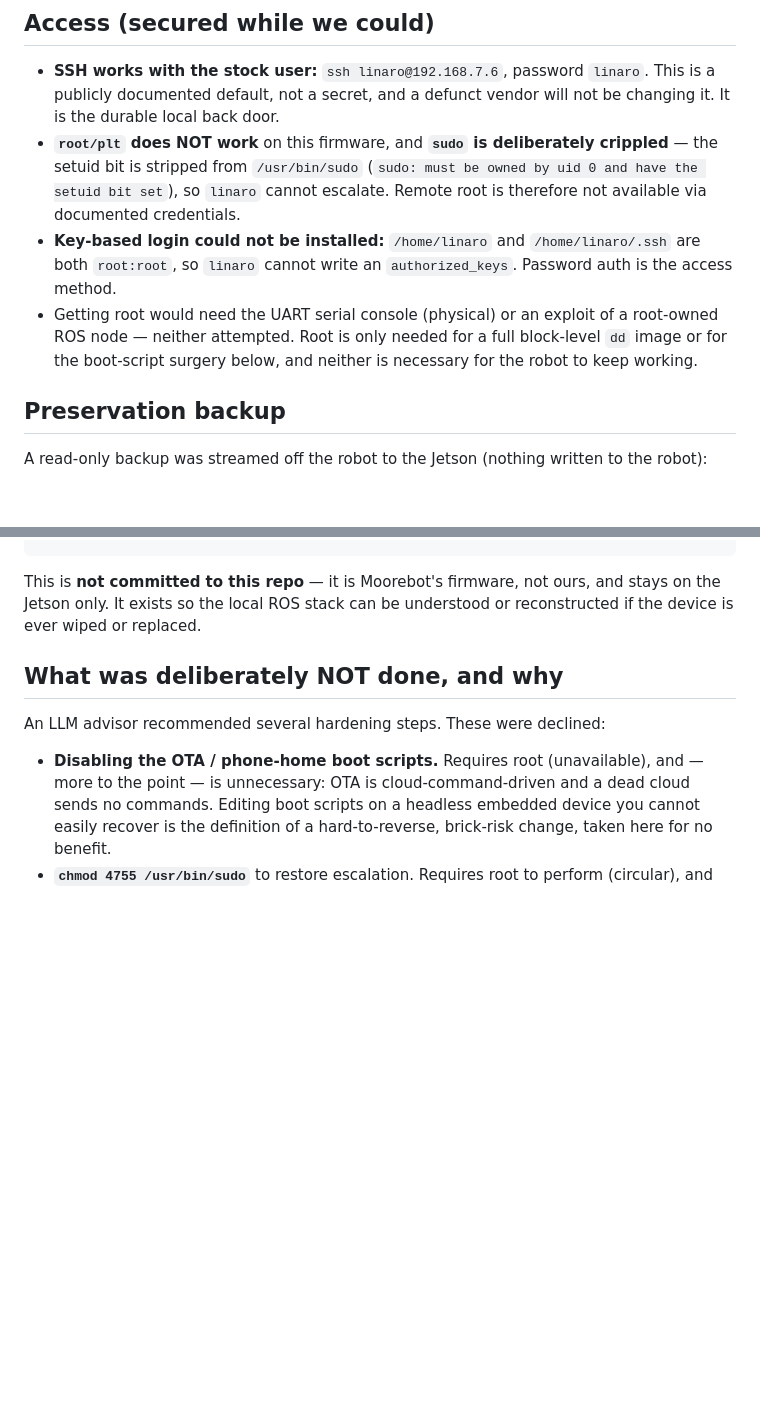
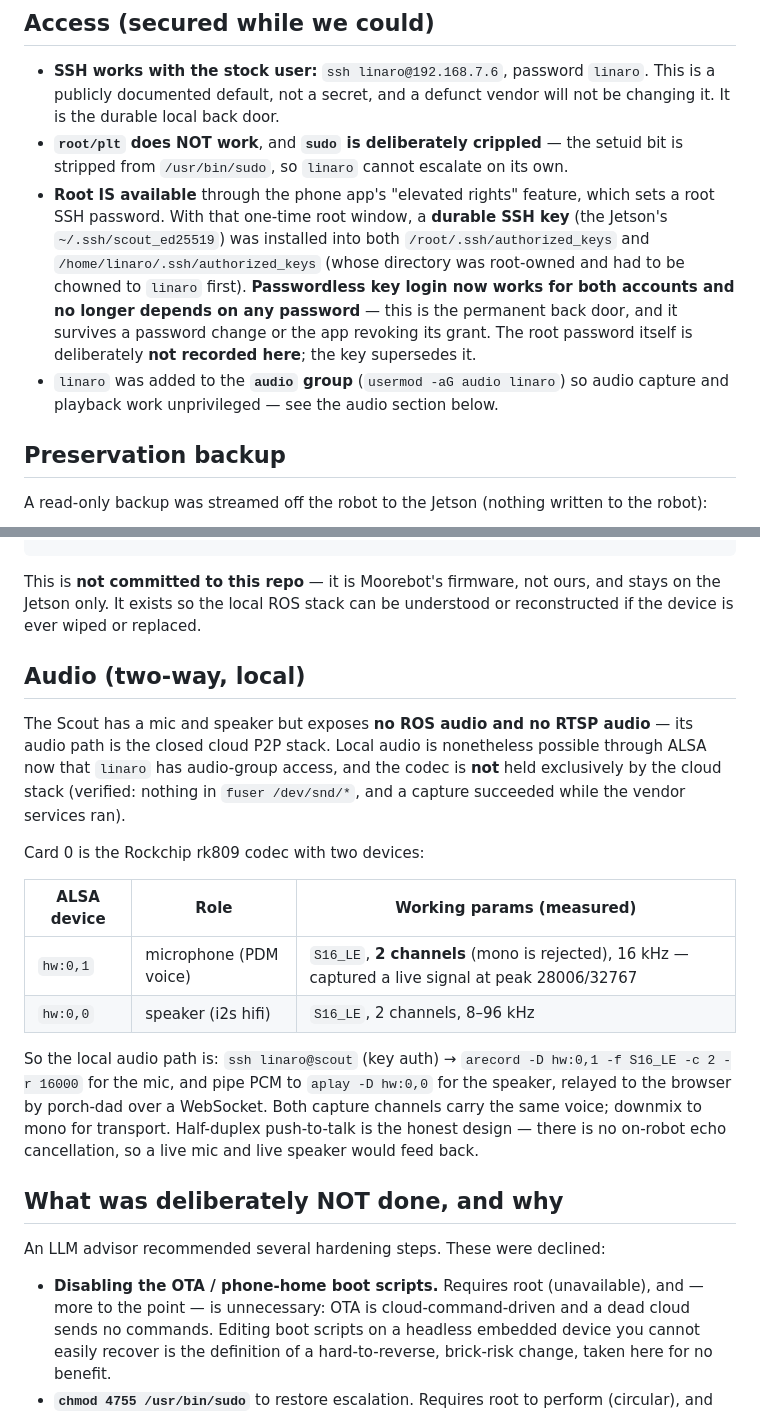
Before and after one commit to nv-asotelo/porch-dad, a Markdown page: deploy/09-moorebot-scout-eol-access.md, 2 parts joined by grey strips. Rendered like a GitHub page; blank space fills up the shorter version.

Commit message:
Record Scout root access, durable key, and the local audio path
The phone app's elevated-rights feature grants a root SSH password. Using that
one-time window, the Jetson's key is now installed for both root and linaro
(linaro's .ssh was root-owned and had to be chowned first), so passwordless
key login works and no longer depends on any password - the durable back door
that the earlier lockdown blocked. The root password is deliberately not
recorded; the key supersedes it.

linaro was added to the audio group, which makes local two-way audio possible:
the rk809 codec is not held by the cloud stack, and hw:0,1 (PDM mic, S16_LE,
2ch, 16 kHz) captured a live signal at peak 28006/32767; hw:0,0 is the speaker.
Documents the arecord/aplay-over-ssh path porch-dad will relay to the browser,
and that push-to-talk is the honest design since there is no on-robot echo
cancellation.

Co-Authored-By: Claude Opus 4.8 <noreply@anthropic.com>

```diff
--- a/deploy/09-moorebot-scout-eol-access.md
+++ b/deploy/09-moorebot-scout-eol-access.md
@@ -49,15 +49,18 @@ which is why it talks to the robot directly.
 * **SSH works with the stock user:** `ssh linaro@192.168.7.6`, password `linaro`. This is a
   publicly documented default, not a secret, and a defunct vendor will not be changing it. It is
   the durable local back door.
-* **`root/plt` does NOT work** on this firmware, and **`sudo` is deliberately crippled** — the
-  setuid bit is stripped from `/usr/bin/sudo` (`sudo: must be owned by uid 0 and have the setuid
-  bit set`), so `linaro` cannot escalate. Remote root is therefore not available via documented
-  credentials.
-* **Key-based login could not be installed:** `/home/linaro` and `/home/linaro/.ssh` are both
-  `root:root`, so `linaro` cannot write an `authorized_keys`. Password auth is the access method.
-* Getting root would need the UART serial console (physical) or an exploit of a root-owned ROS
-  node — neither attempted. Root is only needed for a full block-level `dd` image or for the
-  boot-script surgery below, and neither is necessary for the robot to keep working.
+* **`root/plt` does NOT work**, and **`sudo` is deliberately crippled** — the setuid bit is
+  stripped from `/usr/bin/sudo`, so `linaro` cannot escalate on its own.
+* **Root IS available** through the phone app's "elevated rights" feature, which sets a root SSH
+  password. With that one-time root window, a **durable SSH key** (the Jetson's
+  `~/.ssh/scout_ed25519`) was installed into both `/root/.ssh/authorized_keys` and
+  `/home/linaro/.ssh/authorized_keys` (whose directory was root-owned and had to be chowned to
+  `linaro` first). **Passwordless key login now works for both accounts and no longer depends on
+  any password** — this is the permanent back door, and it survives a password change or the app
+  revoking its grant. The root password itself is deliberately **not recorded here**; the key
+  supersedes it.
+* `linaro` was added to the **`audio` group** (`usermod -aG audio linaro`) so audio capture and
+  playback work unprivileged — see the audio section below.
 
 ## Preservation backup
 
@@ -77,6 +80,26 @@ A read-only backup was streamed off the robot to the Jetson (nothing written to
 This is **not committed to this repo** — it is Moorebot's firmware, not ours, and stays on the
 Jetson only. It exists so the local ROS stack can be understood or reconstructed if the device is
 ever wiped or replaced.
+
+## Audio (two-way, local)
+
+The Scout has a mic and speaker but exposes **no ROS audio and no RTSP audio** — its audio path is
+the closed cloud P2P stack. Local audio is nonetheless possible through ALSA now that `linaro` has
+audio-group access, and the codec is **not** held exclusively by the cloud stack (verified: nothing
+in `fuser /dev/snd/*`, and a capture succeeded while the vendor services ran).
+
+Card 0 is the Rockchip rk809 codec with two devices:
+
+| ALSA device | Role | Working params (measured) |
+|---|---|---|
+| `hw:0,1` | microphone (PDM voice) | `S16_LE`, **2 channels** (mono is rejected), 16 kHz — captured a live signal at peak 28006/32767 |
+| `hw:0,0` | speaker (i2s hifi) | `S16_LE`, 2 channels, 8–96 kHz |
+
+So the local audio path is: `ssh linaro@scout` (key auth) → `arecord -D hw:0,1 -f S16_LE -c 2 -r 16000`
+for the mic, and pipe PCM to `aplay -D hw:0,0` for the speaker, relayed to the browser by porch-dad
+over a WebSocket. Both capture channels carry the same voice; downmix to mono for transport.
+Half-duplex push-to-talk is the honest design — there is no on-robot echo cancellation, so a live
+mic and live speaker would feed back.
 
 ## What was deliberately NOT done, and why
 
```
